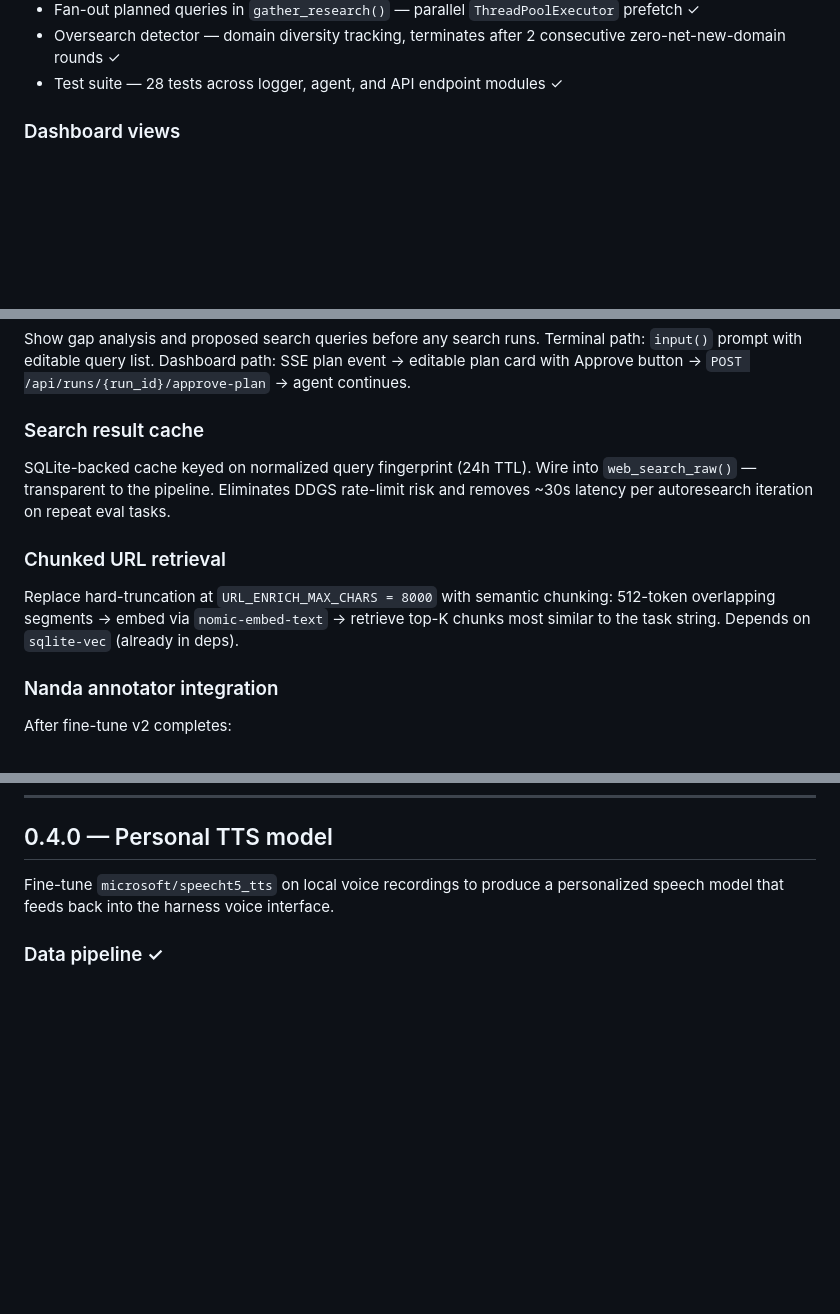
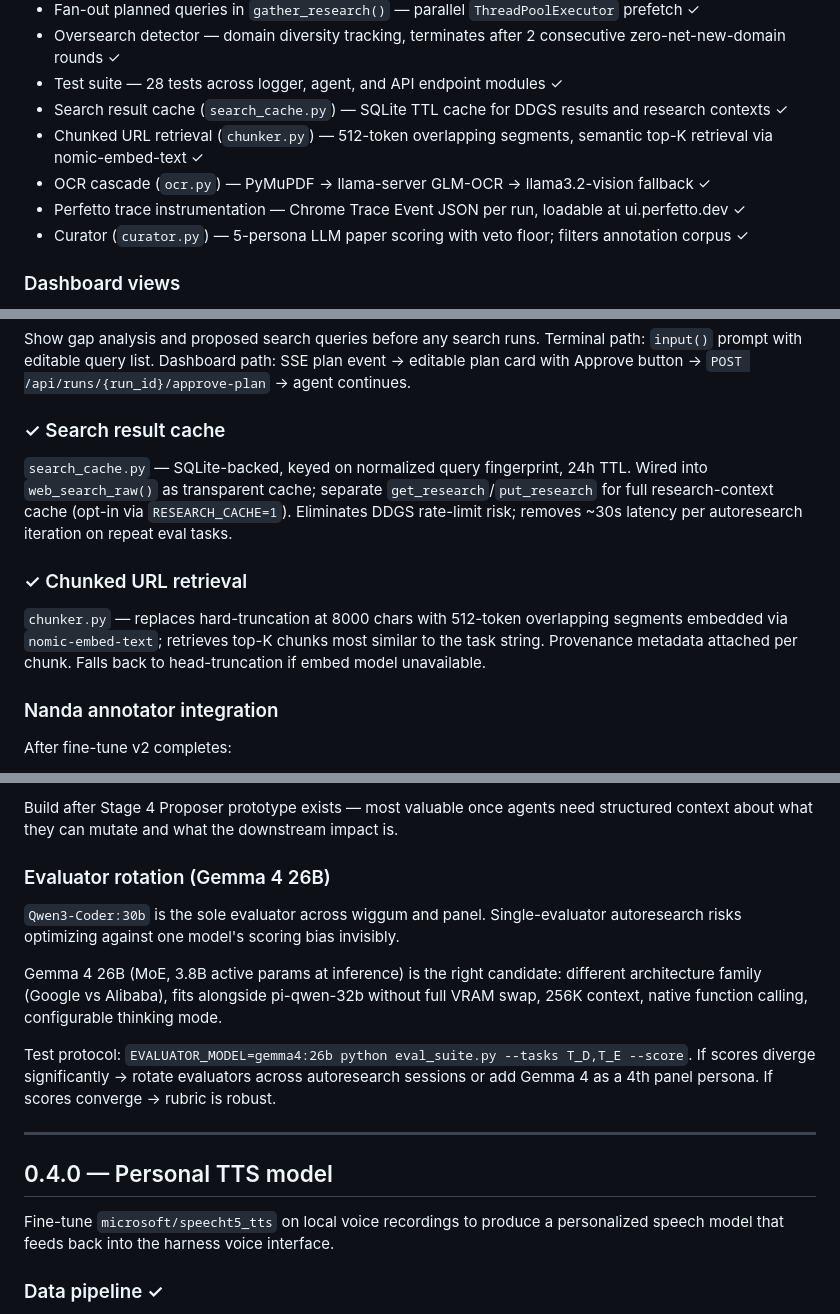
Before and after one commit to upskilled-consulting/ollama-harness, a Markdown page: ROADMAP.md, 3 parts joined by grey strips. GitHub-like rendering; blank space fills up the shorter version.

```diff
--- a/ROADMAP.md
+++ b/ROADMAP.md
@@ -28,6 +28,11 @@ This is achievable on a single RTX 5000 Ada (63.8GB VRAM). The scaffolding — o
 - Fan-out planned queries in `gather_research()` — parallel `ThreadPoolExecutor` prefetch ✓
 - Oversearch detector — domain diversity tracking, terminates after 2 consecutive zero-net-new-domain rounds ✓
 - Test suite — 28 tests across logger, agent, and API endpoint modules ✓
+- Search result cache (`search_cache.py`) — SQLite TTL cache for DDGS results and research contexts ✓
+- Chunked URL retrieval (`chunker.py`) — 512-token overlapping segments, semantic top-K retrieval via nomic-embed-text ✓
+- OCR cascade (`ocr.py`) — PyMuPDF → llama-server GLM-OCR → llama3.2-vision fallback ✓
+- Perfetto trace instrumentation — Chrome Trace Event JSON per run, loadable at ui.perfetto.dev ✓
+- Curator (`curator.py`) — 5-persona LLM paper scoring with veto floor; filters annotation corpus ✓
 
 ### Dashboard views
 - **Home** — KPI cards (total runs, pass rate, avg score, token spend) + activity feed
@@ -115,15 +121,16 @@ Show gap analysis and proposed search queries before any search runs. Terminal p
 `input()` prompt with editable query list. Dashboard path: SSE plan event → editable
 plan card with Approve button → `POST /api/runs/{run_id}/approve-plan` → agent continues.
 
-### Search result cache
-SQLite-backed cache keyed on normalized query fingerprint (24h TTL). Wire into
-`web_search_raw()` — transparent to the pipeline. Eliminates DDGS rate-limit risk
-and removes ~30s latency per autoresearch iteration on repeat eval tasks.
+### ✓ Search result cache
+`search_cache.py` — SQLite-backed, keyed on normalized query fingerprint, 24h TTL.
+Wired into `web_search_raw()` as transparent cache; separate `get_research`/`put_research`
+for full research-context cache (opt-in via `RESEARCH_CACHE=1`). Eliminates DDGS
+rate-limit risk; removes ~30s latency per autoresearch iteration on repeat eval tasks.
 
-### Chunked URL retrieval
-Replace hard-truncation at `URL_ENRICH_MAX_CHARS = 8000` with semantic chunking:
-512-token overlapping segments → embed via `nomic-embed-text` → retrieve top-K
-chunks most similar to the task string. Depends on `sqlite-vec` (already in deps).
+### ✓ Chunked URL retrieval
+`chunker.py` — replaces hard-truncation at 8000 chars with 512-token overlapping segments
+embedded via `nomic-embed-text`; retrieves top-K chunks most similar to the task string.
+Provenance metadata attached per chunk. Falls back to head-truncation if embed model unavailable.
 
 ### Nanda annotator integration
 After fine-tune v2 completes:
@@ -315,3 +392,20 @@ trace reconstruction across agent conversation histories.
+Build after Stage 4 Proposer prototype exists — most valuable once agents need structured
+context about what they can mutate and what the downstream impact is.
+
+### Evaluator rotation (Gemma 4 26B)
+`Qwen3-Coder:30b` is the sole evaluator across wiggum and panel. Single-evaluator
+autoresearch risks optimizing against one model's scoring bias invisibly.
+
+Gemma 4 26B (MoE, 3.8B active params at inference) is the right candidate: different
+architecture family (Google vs Alibaba), fits alongside pi-qwen-32b without full VRAM swap,
+256K context, native function calling, configurable thinking mode.
+
+Test protocol: `EVALUATOR_MODEL=gemma4:26b python eval_suite.py --tasks T_D,T_E --score`.
+If scores diverge significantly → rotate evaluators across autoresearch sessions or add
+Gemma 4 as a 4th panel persona. If scores converge → rubric is robust.
+
+---
+
 ## 0.4.0 — Personal TTS model
 
 Fine-tune `microsoft/speecht5_tts` on local voice recordings to produce a personalized
```
Also changed, not shown: other parts of ROADMAP.md (+71 -0 lines).
